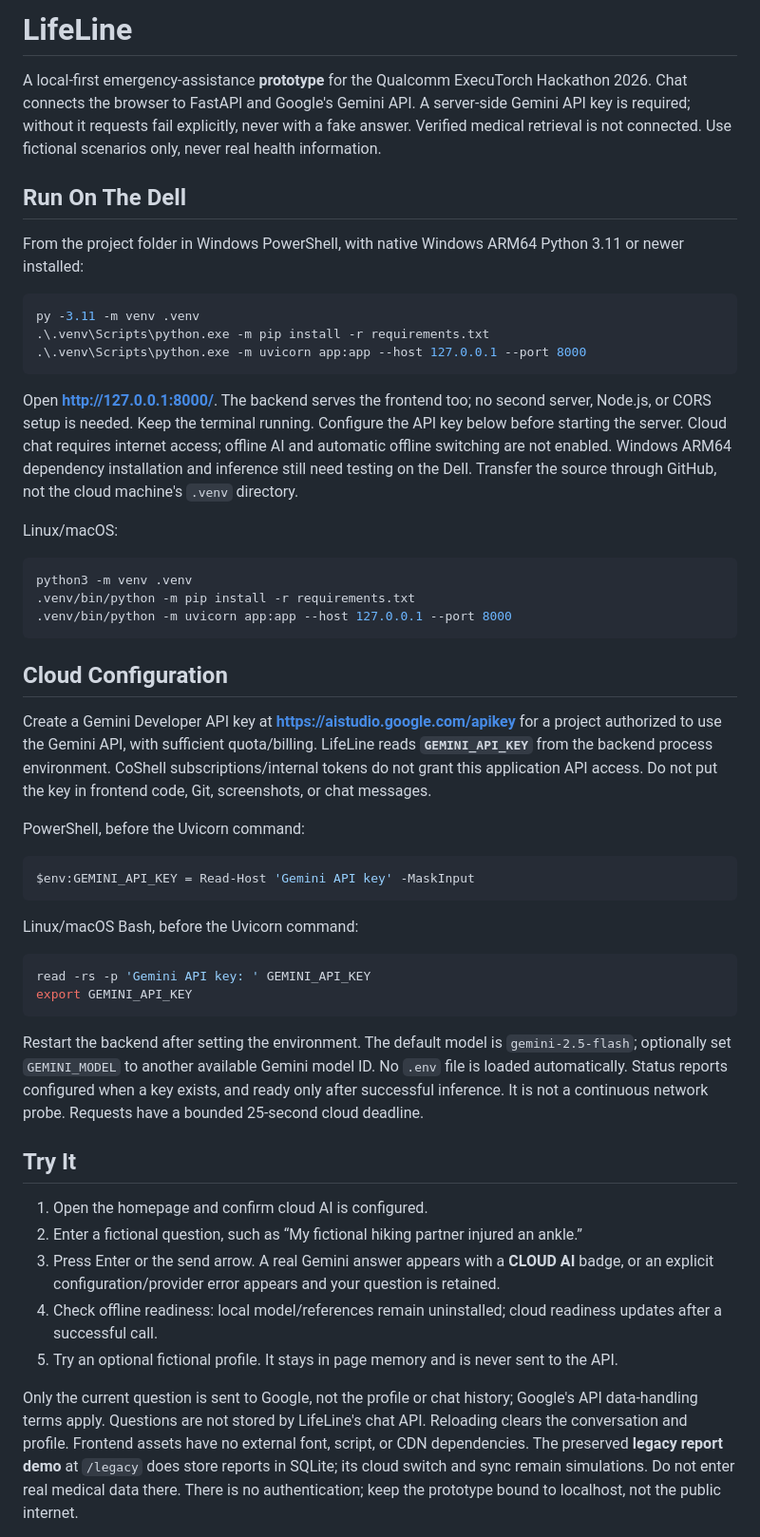
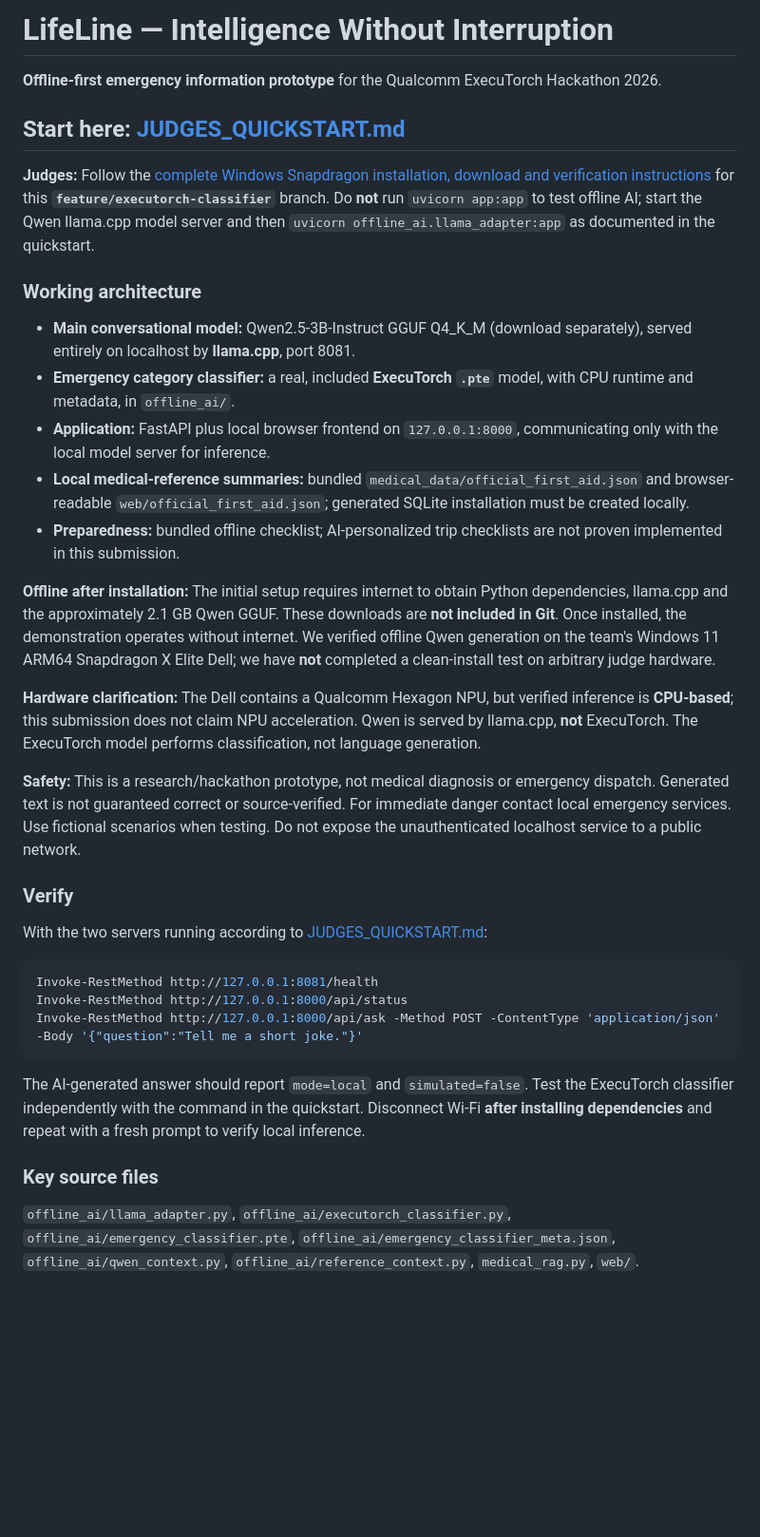
Before and after one commit to kjblue3/lifeline, a Markdown page: README.md, the part around one of its changes. Shown at 95% size. GitHub-like rendering; blank space fills up the shorter version.

Commit message:
Point judges to tested offline Qwen and ExecuTorch architecture

````diff
--- a/README.md
+++ b/README.md
@@ -1,77 +1,38 @@
-# LifeLine
+# LifeLine — Intelligence Without Interruption
 
-A local-first emergency-assistance **prototype** for the Qualcomm ExecuTorch
-Hackathon 2026. Chat connects the browser to FastAPI and Google's Gemini API.
-A server-side Gemini API key is required; without it requests fail explicitly,
-never with a fake answer. Verified medical retrieval is not connected.
-Use fictional scenarios only, never real health information.
+**Offline-first emergency information prototype** for the Qualcomm ExecuTorch Hackathon 2026.
 
-## Run On The Dell
+## Start here: [JUDGES_QUICKSTART.md](JUDGES_QUICKSTART.md)
 
-From the project folder in Windows PowerShell, with native Windows ARM64 Python
-3.11 or newer installed:
+**Judges:** Follow the [complete Windows Snapdragon installation, download and verification instructions](JUDGES_QUICKSTART.md) for this **`feature/executorch-classifier`** branch. Do **not** run `uvicorn app:app` to test offline AI; start the Qwen llama.cpp model server and then `uvicorn offline_ai.llama_adapter:app` as documented in the quickstart.
+
+### Working architecture
+
+- **Main conversational model:** Qwen2.5-3B-Instruct GGUF Q4_K_M (download separately), served entirely on localhost by **llama.cpp**, port 8081.
+- **Emergency category classifier:** a real, included **ExecuTorch `.pte`** model, with CPU runtime and metadata, in `offline_ai/`.
+- **Application:** FastAPI plus local browser frontend on `127.0.0.1:8000`, communicating only with the local model server for inference.
+- **Local medical-reference summaries:** bundled `medical_data/official_first_aid.json` and browser-readable `web/official_first_aid.json`; generated SQLite installation must be created locally.
+- **Preparedness:** bundled offline checklist; AI-personalized trip checklists are not proven implemented in this submission.
+
+**Offline after installation:** The initial setup requires internet to obtain Python dependencies, llama.cpp and the approximately 2.1 GB Qwen GGUF. These downloads are **not included in Git**. Once installed, the demonstration operates without internet. We verified offline Qwen generation on the team's Windows 11 ARM64 Snapdragon X Elite Dell; we have **not** completed a clean-install test on arbitrary judge hardware.
+
+**Hardware clarification:** The Dell contains a Qualcomm Hexagon NPU, but verified inference is **CPU-based**; this submission does not claim NPU acceleration. Qwen is served by llama.cpp, **not** ExecuTorch. The ExecuTorch model performs classification, not language generation.
+
+**Safety:** This is a research/hackathon prototype, not medical diagnosis or emergency dispatch. Generated text is not guaranteed correct or source-verified. For immediate danger contact local emergency services. Use fictional scenarios when testing. Do not expose the unauthenticated localhost service to a public network.
+
+### Verify
+
+With the two servers running according to [JUDGES_QUICKSTART.md](JUDGES_QUICKSTART.md):
 
 ```powershell
-py -3.11 -m venv .venv
-.\.venv\Scripts\python.exe -m pip install -r requirements.txt
-.\.venv\Scripts\python.exe -m uvicorn app:app --host 127.0.0.1 --port 8000
+Invoke-RestMethod http://127.0.0.1:8081/health
+Invoke-RestMethod http://127.0.0.1:8000/api/status
+Invoke-RestMethod http://127.0.0.1:8000/api/ask -Method POST -ContentType 'application/json' -Body '{"question":"Tell me a short joke."}'
 ```
 
-Open **http://127.0.0.1:8000/**. The backend serves the frontend too; no second
-server, Node.js, or CORS setup is needed. Keep the terminal running.
-Configure the API key below before starting the server. Cloud chat requires
-internet access; offline AI and automatic offline switching are not enabled.
-Windows ARM64 dependency installation and inference still need testing on the Dell.
-Transfer the source through GitHub, not the cloud machine's `.venv` directory.
+The AI-generated answer should report `mode=local` and `simulated=false`. Test the ExecuTorch classifier independently with the command in the quickstart. Disconnect Wi-Fi **after installing dependencies** and repeat with a fresh prompt to verify local inference.
 
-Linux/macOS:
+### Key source files
 
-```sh
-python3 -m venv .venv
-.venv/bin/python -m pip install -r requirements.txt
-.venv/bin/python -m uvicorn app:app --host 127.0.0.1 --port 8000
-```
+`offline_ai/llama_adapter.py`, `offline_ai/executorch_classifier.py`, `offline_ai/emergency_classifier.pte`, `offline_ai/emergency_classifier_meta.json`, `offline_ai/qwen_context.py`, `offline_ai/reference_context.py`, `medical_rag.py`, `web/`.
 
-## Cloud Configuration
-
-Create a Gemini Developer API key at **https://aistudio.google.com/apikey**
-for a project authorized to use the Gemini API, with sufficient quota/billing.
-LifeLine reads **`GEMINI_API_KEY`** from the backend process environment.
-CoShell subscriptions/internal tokens do not grant this application API access.
-Do not put the key in frontend code, Git, screenshots, or chat messages.
-
-PowerShell, before the Uvicorn command:
-
-```powershell
-$env:GEMINI_API_KEY = Read-Host 'Gemini API key' -MaskInput
-```
-
-Linux/macOS Bash, before the Uvicorn command:
-
-```bash
-read -rs -p 'Gemini API key: ' GEMINI_API_KEY
-export GEMINI_API_KEY
-```
-
-Restart the backend after setting the environment. The default model is
-`gemini-2.5-flash`; optionally set `GEMINI_MODEL` to another available Gemini
-model ID. No `.env` file is loaded automatically. Status reports configured
-when a key exists, and ready only after successful inference. It is not a
-continuous network probe. Requests have a bounded 25-second cloud deadline.
-
-## Try It
-
-1. Open the homepage and confirm cloud AI is configured.
-2. Enter a fictional question, such as “My fictional hiking partner injured an ankle.”
-3. Press Enter or the send arrow. A real Gemini answer appears with a **CLOUD AI** badge, or an explicit configuration/provider error appears and your question is retained.
-4. Check offline readiness: local model/references remain uninstalled; cloud readiness updates after a successful call.
-5. Try an optional fictional profile. It stays in page memory and is never sent to the API.
-
-Only the current question is sent to Google, not the profile or chat history;
-Google's API data-handling terms apply. Questions are not stored by LifeLine's
-chat API. Reloading clears the conversation
-and profile. Frontend assets have no external font, script, or CDN dependencies.
-The preserved **legacy report demo** at `/legacy` does store reports in SQLite;
-its cloud switch and sync remain simulations. Do not enter real medical data there.
-There is no authentication; keep the prototype bound to localhost, not the public internet.
-
````
Also changed, not shown: other parts of README.md (+1 -52 lines).
